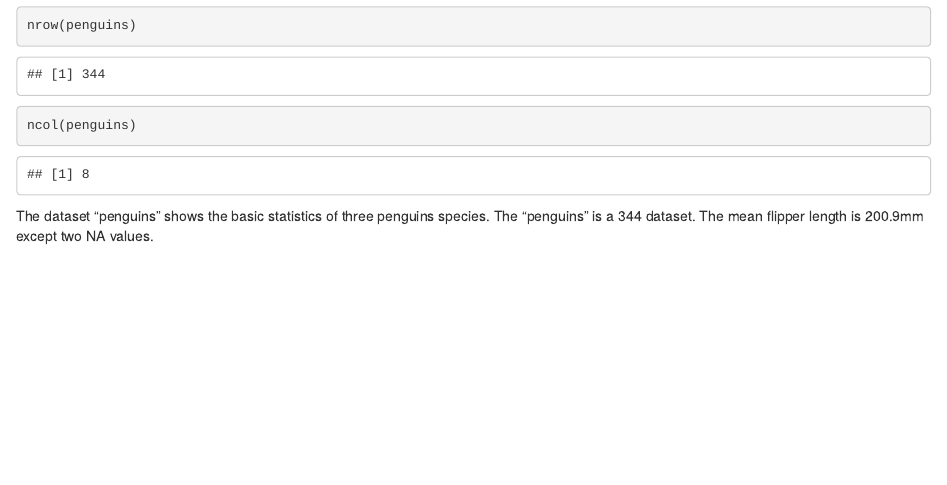
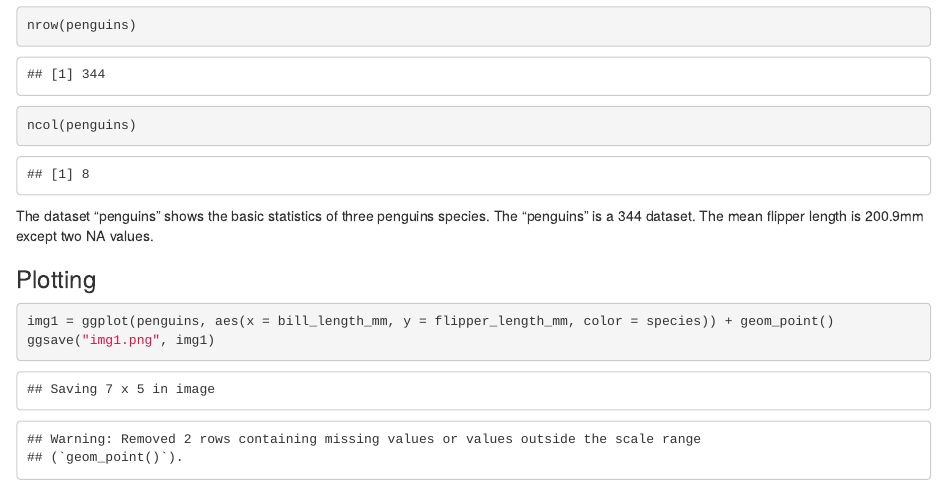
Before and after one commit to YIFEIZHAOCUIMC/p8105_hw1_yz4433, an R Markdown document (p8105_hw1_yz4433.Rmd): the page in a window 1100 px wide, from 890 px down. Rendered offline with R 4.5, knitr and Pandoc, with nearby package versions.

Commit message:
A scatterplot of data.

````diff
--- a/p8105_hw1_yz4433.Rmd
+++ b/p8105_hw1_yz4433.Rmd
@@ -19,3 +19,9 @@ nrow(penguins)
 ncol(penguins)
 ```
 The dataset "penguins" shows the basic statistics of three penguins species. The "penguins" is a 344 \times 8 dataset. The mean flipper length is 200.9mm except two NA values.
+
+### Plotting
+```{r}
+img1 = ggplot(penguins, aes(x = bill_length_mm, y = flipper_length_mm, color = species)) + geom_point()
+ggsave("img1.png", img1)
+```
````
